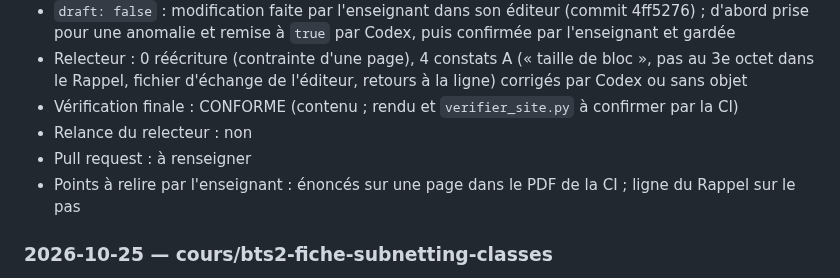
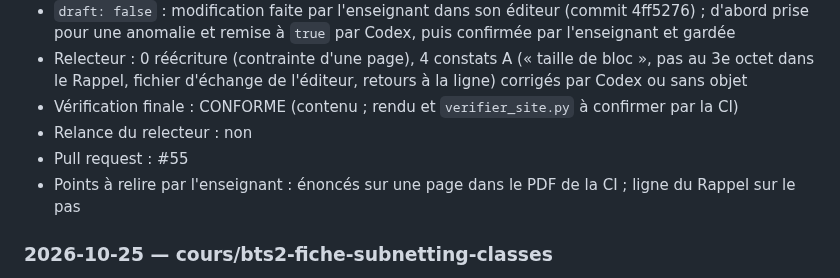
Before and after one commit to jbs-sti/jbs-sti.github.io, a Markdown page: JOURNAL.md, the part around the change. Rendered like a GitHub page.

Commit message:
Journal : numéro de PR de la fiche d'exercices VLSM
Co-Authored-By: Claude Opus 5.5 <noreply@anthropic.com>

```diff
--- a/JOURNAL.md
+++ b/JOURNAL.md
@@ -191,7 +191,7 @@ Une entrée par tâche, la plus récente en haut. Voir le protocole dans
 - Relecteur : 0 réécriture (contrainte d'une page), 4 constats A (« taille de bloc », pas au 3e octet dans le Rappel, fichier d'échange de l'éditeur, retours à la ligne) corrigés par Codex ou sans objet
 - Vérification finale : CONFORME (contenu ; rendu et `verifier_site.py` à confirmer par la CI)
 - Relance du relecteur : non
-- Pull request : à renseigner
+- Pull request : #55
 - Points à relire par l'enseignant : énoncés sur une page dans le PDF de la CI ; ligne du Rappel sur le pas
 
 ### 2026-10-25 — cours/bts2-fiche-subnetting-classes
```
